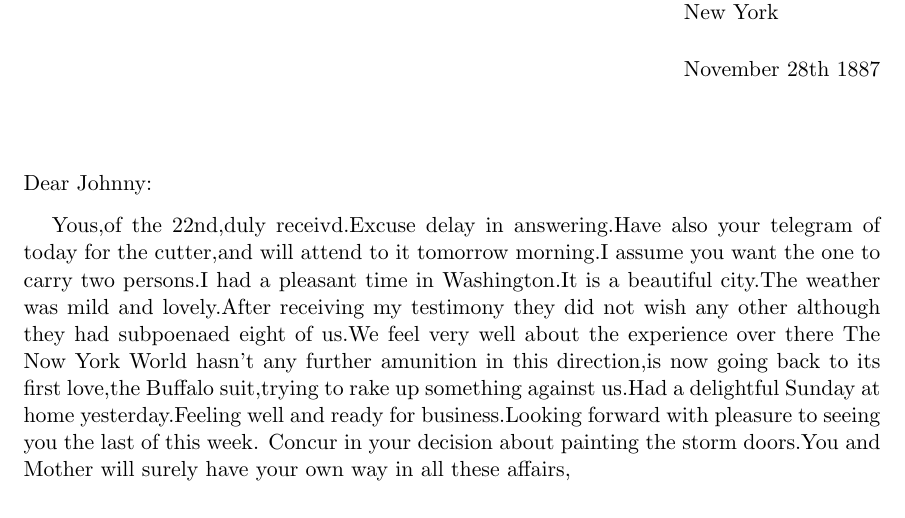
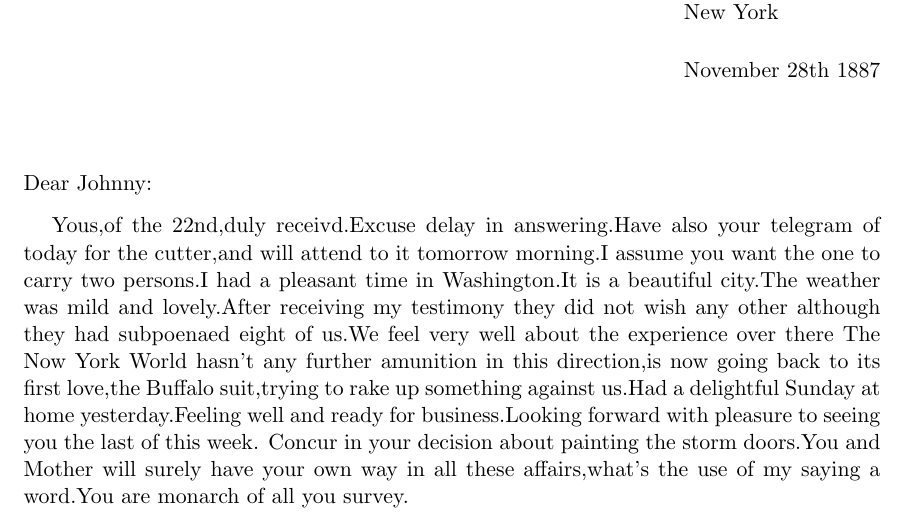
Before and after one commit to jackwang0537/letters, a LaTeX letter (rockefellers-correspondences.tex): part of page 3 of 3, cut so that both start at the same text. Compiled offline with pdfLaTeX.

Commit message:
add more

```diff
--- a/rockefellers-correspondences.tex
+++ b/rockefellers-correspondences.tex
@@ -62,7 +62,7 @@ Pottier was a highly regarded New York manufactuer and retailer of furniture.
 \opening{Dear Johnny:}
 \setlength{\parindent}{0.5cm}
 Yous,of the 22nd,duly receivd.Excuse delay in answering.Have also your telegram of today for the cutter,and will attend to it tomorrow morning.I assume you want the one to carry two persons.I had a pleasant time in Washington.It is a beautiful city.The weather was mild and lovely.After receiving my testimony they did not wish any other although they had subpoenaed eight of us.We feel very well about the experience over there The Now York World hasn't any further amunition in this direction,is now going back to its first love,the Buffalo suit,trying to rake up something against us.Had a delightful Sunday at home yesterday.Feeling well and ready for business.Looking forward with pleasure to seeing you the last of this week.
-Concur in your decision about painting the storm doors.You and Mother will surely have your own way in all these affairs,
+Concur in your decision about painting the storm doors.You and Mother will surely have your own way in all these affairs,what's the use of my saying a word.You are monarch of all you survey.
 
 
 \end{letter}
```
